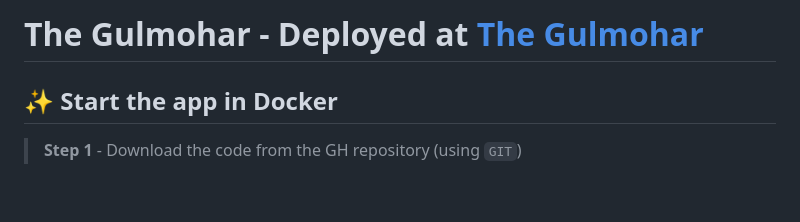
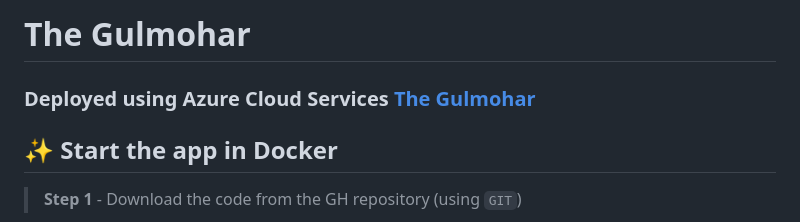
Before and after one commit to khadeom/The-Gulmohar, a Markdown page: README.md, the part around the change. Rendered like a GitHub page; blank space fills up the shorter version.

```diff
--- a/README.md
+++ b/README.md
@@ -1,4 +1,5 @@
-# The Gulmohar - Deployed at [The Gulmohar](https://gulmohar.live)
+# The Gulmohar
+### Deployed using Azure Cloud Services [The Gulmohar](https://gulmohar.live)
 
 ## ✨ Start the app in Docker
 
```
